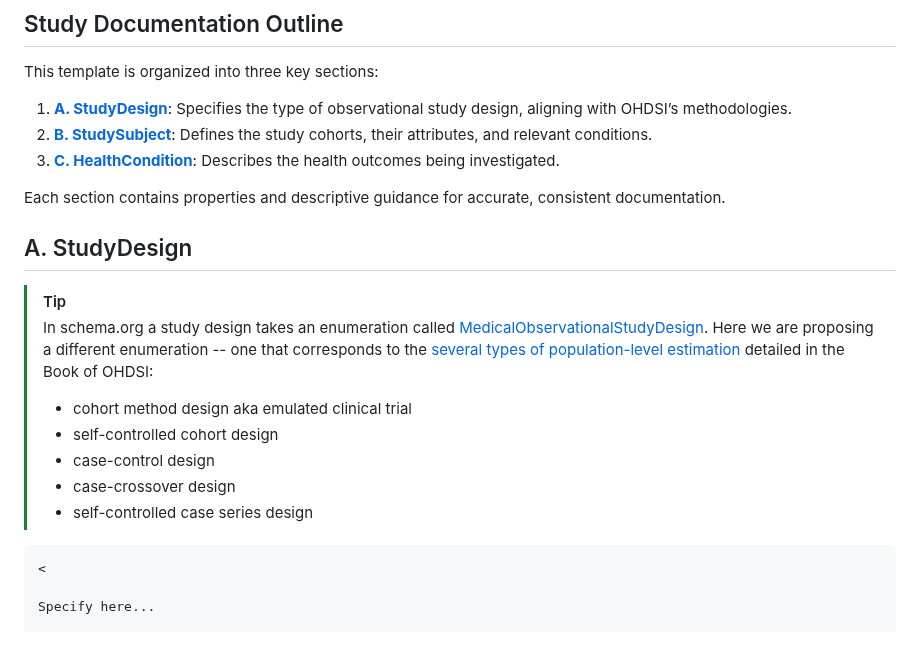
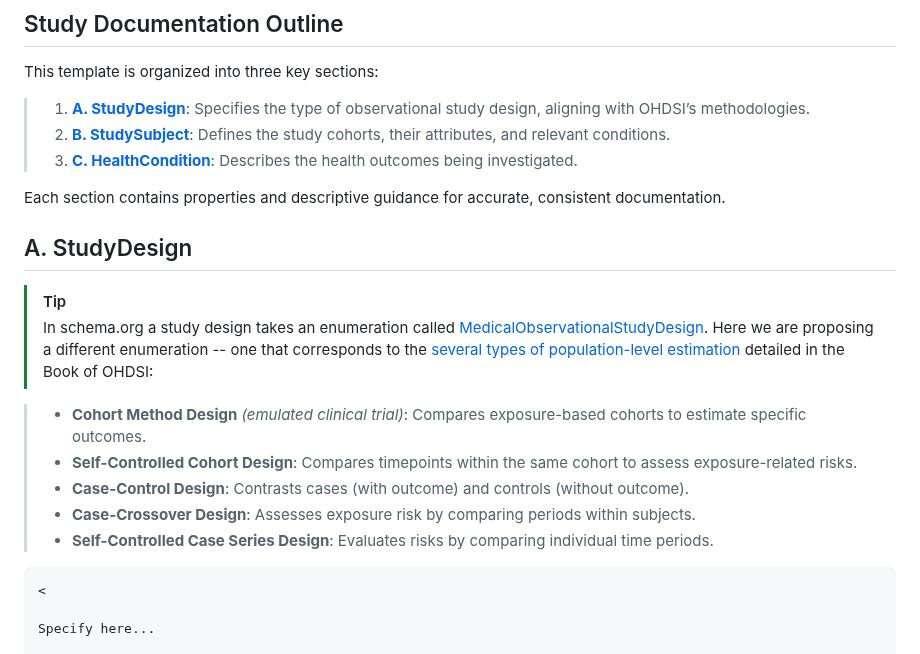
Before and after one commit to aphrc-dswb/dswb-platform-data-harmonization-wg, a Markdown page: models/medicalobservationalstudy_v1.md, the part around one of its changes. Drawn GitHub-style.

````diff
--- a/models/medicalobservationalstudy_v1.md
+++ b/models/medicalobservationalstudy_v1.md
@@ -28,9 +28,9 @@ The primary objective of this template is to guide users in documenting Medical
 
 This template is organized into three key sections:
 
-1. [**A. StudyDesign**](#a-studydesign): Specifies the type of observational study design, aligning with OHDSI’s methodologies.
-2. [**B. StudySubject**](#b-studysubject): Defines the study cohorts, their attributes, and relevant conditions.
-3. [**C. HealthCondition**](#c-health-condition): Describes the health outcomes being investigated.
+> 1. [**A. StudyDesign**](#a-studydesign): Specifies the type of observational study design, aligning with OHDSI’s methodologies.
+> 2. [**B. StudySubject**](#b-studysubject): Defines the study cohorts, their attributes, and relevant conditions.
+> 3. [**C. HealthCondition**](#c-health-condition): Describes the health outcomes being investigated.
 
 Each section contains properties and descriptive guidance for accurate, consistent documentation.
 
@@ -39,11 +39,12 @@ Each section contains properties and descriptive guidance for accurate, consiste
 ## A. StudyDesign
 > [!TIP]
 > In schema.org a study design takes an enumeration called [MedicalObservationalStudyDesign](https://schema.org/MedicalObservationalStudyDesign). Here we are proposing a different enumeration -- one that corresponds to the [several types of population-level estimation](https://ohdsi.github.io/TheBookOfOhdsi/PopulationLevelEstimation.html) detailed in the Book of OHDSI:
-> - cohort method design aka emulated clinical trial
-> - self-controlled cohort design
-> - case-control design
-> - case-crossover design
-> - self-controlled case series design
+
+> - **Cohort Method Design** *(emulated clinical trial)*: Compares exposure-based cohorts to estimate specific outcomes.
+> - **Self-Controlled Cohort Design**: Compares timepoints within the same cohort to assess exposure-related risks.
+> - **Case-Control Design**: Contrasts cases (with outcome) and controls (without outcome).
+> - **Case-Crossover Design**: Assesses exposure risk by comparing periods within subjects.
+> - **Self-Controlled Case Series Design**: Evaluates risks by comparing individual time periods.
 ```
 <
 
````
Also changed, not shown: other parts of models/medicalobservationalstudy_v1.md (+7 -7 lines).
